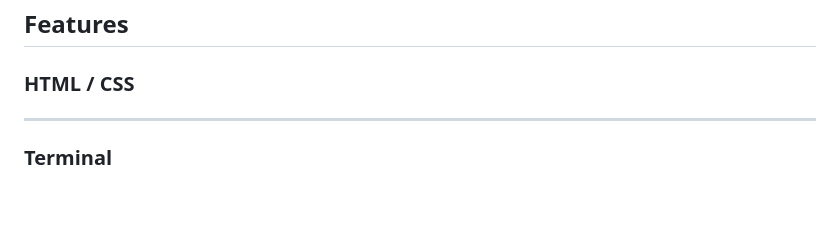
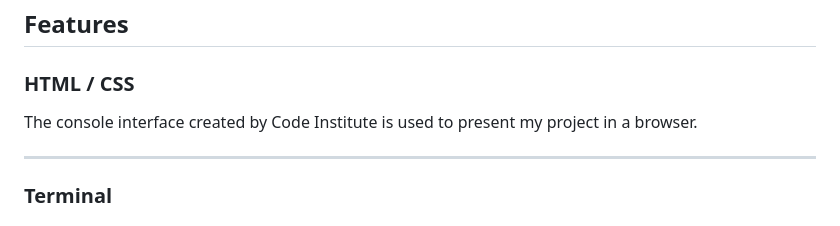
Before and after one commit to birgerosterberg/riddleme, a Markdown page: README.md, the part around the change. GitHub-like rendering; blank space fills up the shorter version.

Commit message:
add readme html / css

```diff
--- a/README.md
+++ b/README.md
@@ -46,6 +46,8 @@ This is a small game/quiz that allows you to gain ability in a magical cave. How
 ## Features
 
 ### HTML / CSS
+
+The console interface created by Code Institute is used to present my project in a browser.
 
 ---
 
```
